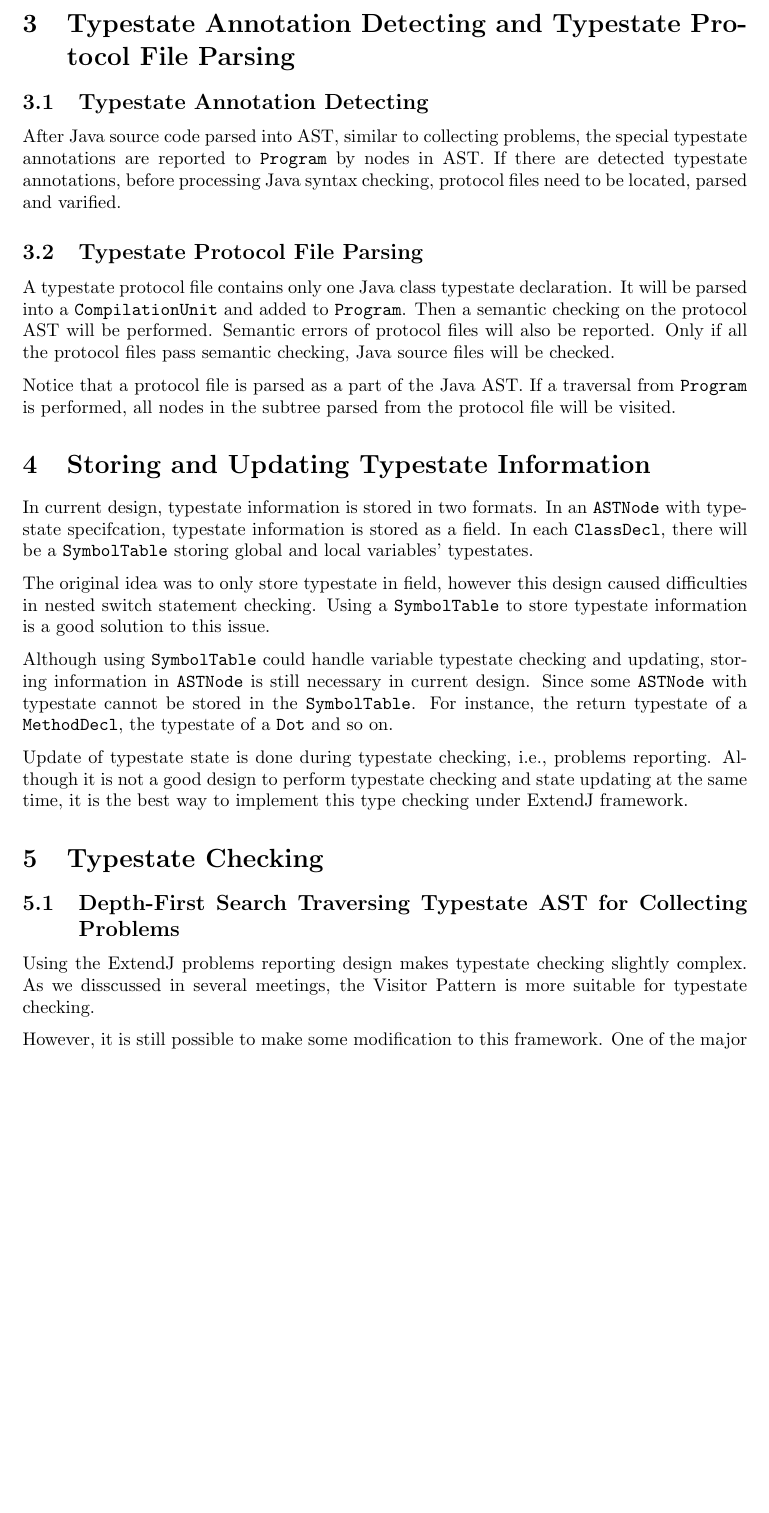
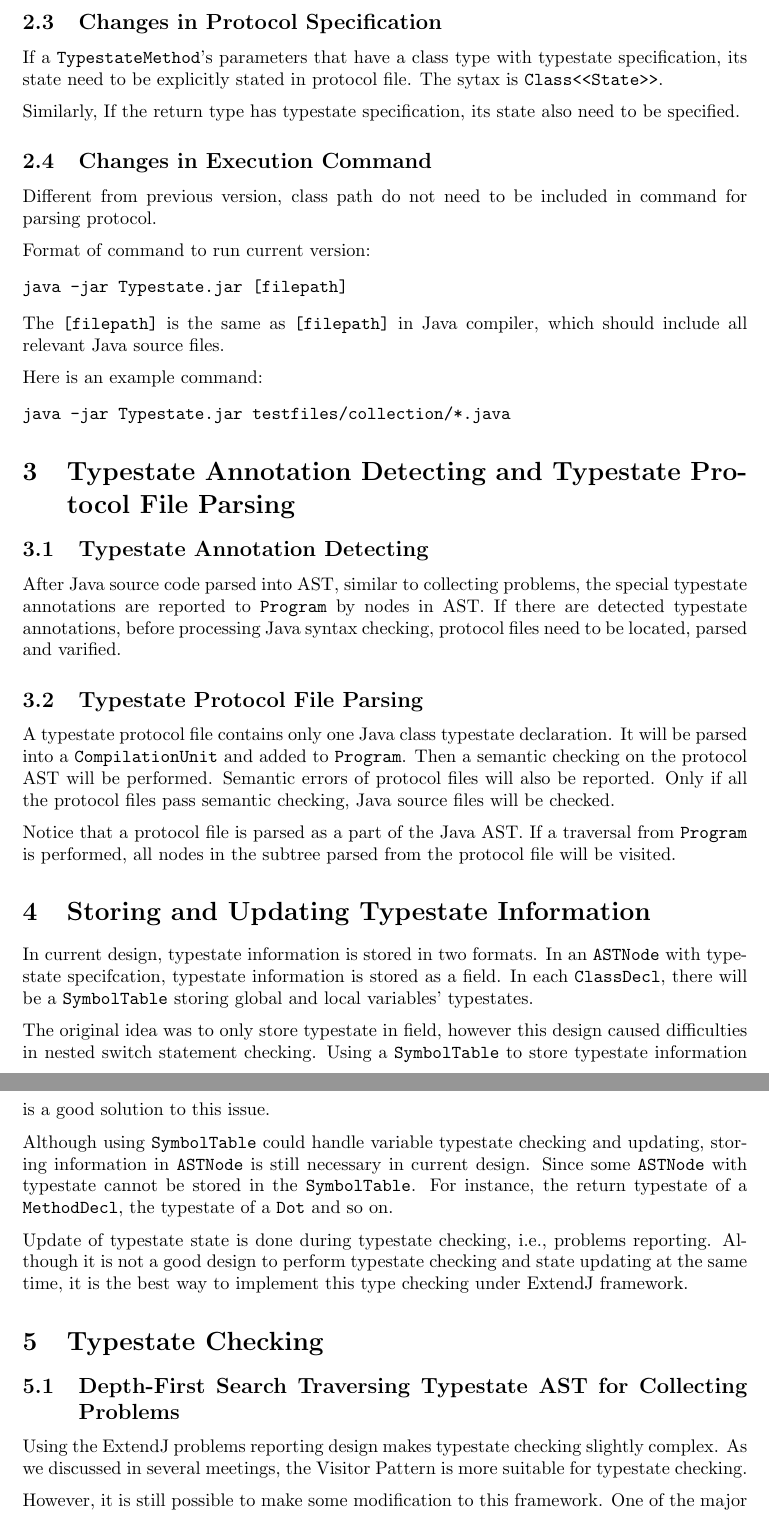
Before and after one commit to XYUnknown/mungo, a LaTeX document (doc/specification.tex): part of page 2 of 3 before the commit and two parts of pages 2 and 3 of 3 after it, the two joined at a grey line, cut at the place of the change, the shorter picture padded with empty space. Compiled offline with pdfLaTeX.

Commit message:
Update sepcification

```diff
--- a/doc/specification.tex
+++ b/doc/specification.tex
@@ -56,11 +56,28 @@ When the method \texttt{processingCompilationUnit()} is called, all \texttt{ASTN
 %------------------------------------------------------------------------------------------------------------
 \subsection{General Information}
 Project website: \url{http://www.dcs.gla.ac.uk/research/mungo/index.html}. \\[0.2cm]
-More information can be found at \url{https://bitbucket.org/abcd-glasgow/mungo}.\\[0.2cm]
+More information can be found at \url{https://bitbucket.org/abcd-glasgow/mungo}. \\[0.2cm]
 Source code of previous version Mungo can be found at \url{https://github.com/Dimitris-Kouzapas/javatypestate}.
 
 \subsection{Code Reuse}
 In current version, the grammar and parser for typestate protocol files are adapted with modification from previous version. The algorithm of typestate protocol sematic checking is also from previous version but implemented using ExtendJ bottom-up problem reporting design. Moreover, helper methods for typestate \texttt{ASTNode} are adapted from previous version.
+
+\subsection{Changes in Protocol Specification}
+If a \texttt{TypestateMethod}'s parameters that have a class type with typestate specification, its state need to be explicitly stated in protocol file. The sytax is \texttt{Class<<State>>}. \\[0.2cm]
+Similarly, If the return type has typestate specification, its state also need to be specified.
+
+\subsection{Changes in Execution Command}
+Different from previous version, class path do not need to be included in command for parsing protocol. \\[0.2cm]
+Format of command to run current version:
+\begin{verbatim}
+java -jar Typestate.jar [filepath]
+\end{verbatim}
+The \texttt{[filepath]} is the same as \texttt{[filepath]} in Java compiler, which should include all relevant Java source files.\\[0.2cm]
+Here is an example command:
+\begin{verbatim}
+java -jar Typestate.jar testfiles/collection/*.java
+\end{verbatim}
+
 
 %------------------------------------------------------------------------------------------------------------
 %------------------------------------------------------------------------------------------------------------
@@ -91,7 +108,7 @@ Update of typestate state is done during typestate checking, i.e., problems repo
 %------------------------------------------------------------------------------------------------------------
 
 \subsection{Depth-First Search Traversing Typestate AST for Collecting Problems}
-Using the ExtendJ problems reporting design makes typestate checking slightly complex. As we disscussed in several meetings, the Visitor Pattern is more suitable for typestate checking. \\[0.2cm]
+Using the ExtendJ problems reporting design makes typestate checking slightly complex. As we discussed in several meetings, the Visitor Pattern is more suitable for typestate checking. \\[0.2cm]
 However, it is still possible to make some modification to this framework. One of the major modification is that instead of reporting problems according to the order of position in source code, performing typestate checking according to Depth-first search (DFS) traversal order is implemented. \\[0.2cm]
 The reason of forcing typestate checking into this order is that typestate consistency checking of field declarators within method declarations requires method declarations are checked according to correct transition order specified in protocol files. \\[0.2cm]
 Base on this modification, in current design, problems are collected by each \texttt{MethodDecl}. \texttt{MethodDecl}s report problems to the \texttt{CompilationUnit} according to the DFS traversal order in typestate protocol AST.
```
